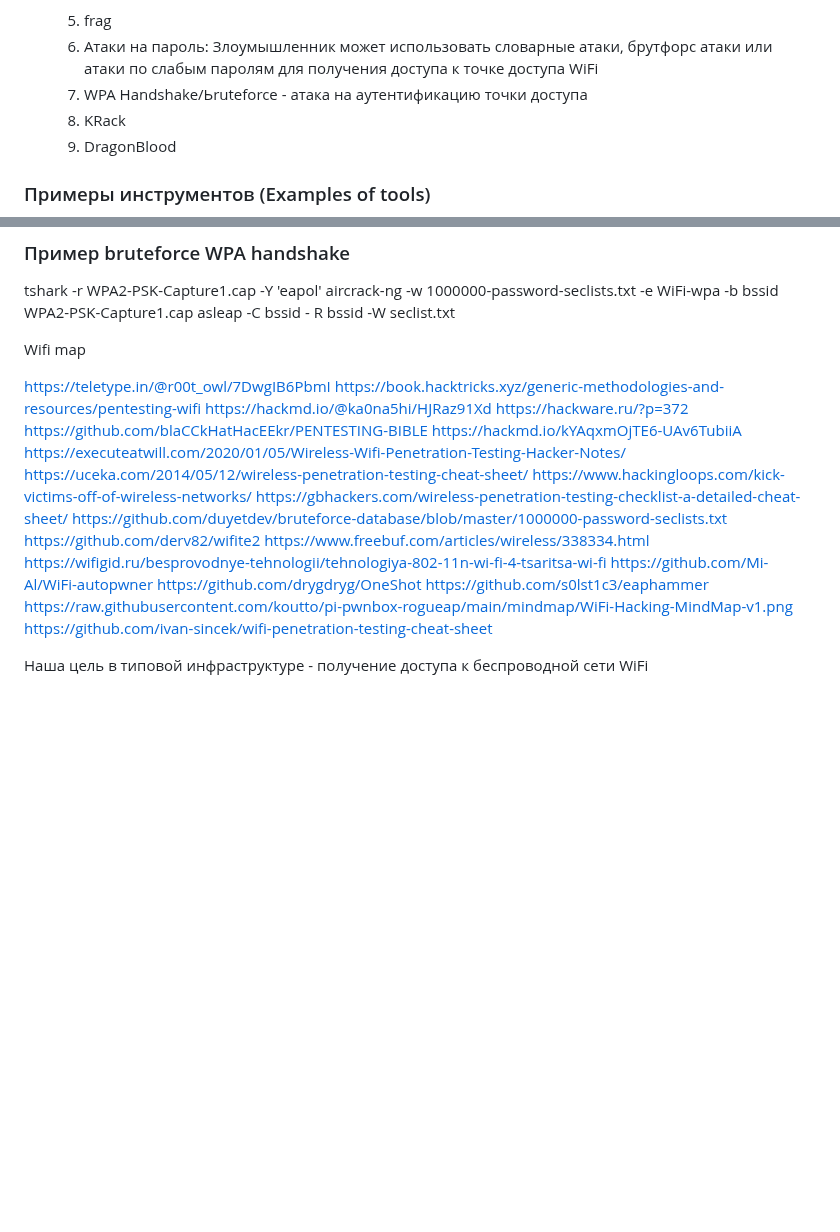
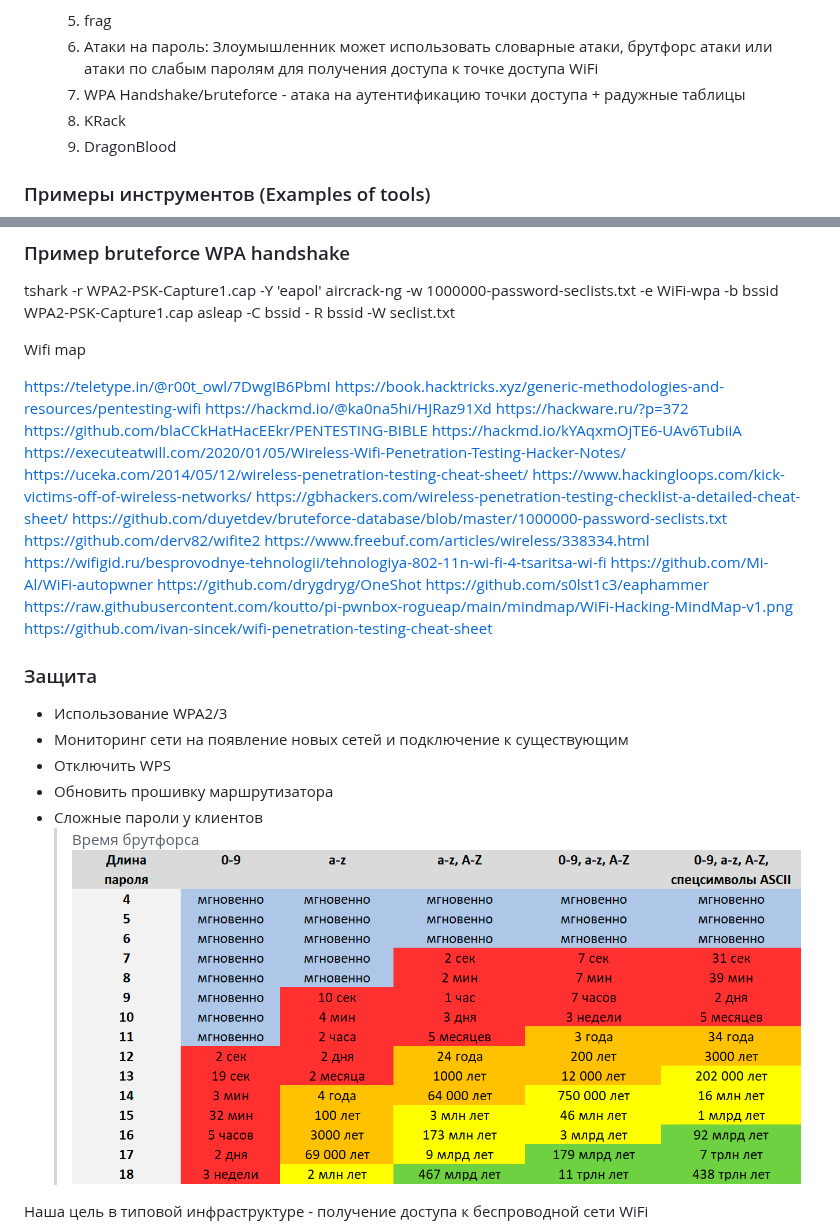
Before and after one commit to k0yt/labs, a Markdown page: Lab_2/README.md, 2 parts joined by grey strips. GitHub-like rendering; blank space fills up the shorter version.

```diff
--- a/Lab_2/README.md
+++ b/Lab_2/README.md
@@ -98,7 +98,7 @@ WPS PIN
 	> 4. Realtek
     5. frag
     6. Атаки на пароль: Злоумышленник может использовать словарные атаки, брутфорс атаки или атаки по слабым паролям для получения доступа к точке доступа WiFi
-    7. WPA Handshake/Ьruteforce - атака на аутентификацию точки доступа
+    7. WPA Handshake/Ьruteforce - атака на аутентификацию точки доступа + радужные таблицы
     8. KRack
     9. DragonBlood
 
@@ -141,6 +141,7 @@ tshark -r WPA2-PSK-Capture1.cap -Y 'eapol'
 aircrack-ng -w 1000000-password-seclists.txt -e WiFi-wpa -b bssid WPA2-PSK-Capture1.cap
 asleap -C bssid - R bssid -W seclist.txt
 
+
 Wifi map
 
 https://teletype.in/@r00t_owl/7DwgIB6PbmI
@@ -163,6 +164,16 @@ https://github.com/s0lst1c3/eaphammer
 https://raw.githubusercontent.com/koutto/pi-pwnbox-rogueap/main/mindmap/WiFi-Hacking-MindMap-v1.png
 https://github.com/ivan-sincek/wifi-penetration-testing-cheat-sheet
 
+### Защита
+
+- Использование WPA2/3
+- Мониторинг сети на появление новых сетей и подключение к существующим
+- Отключить WPS
+- Обновить прошивку маршрутизатора
+- Сложные пароли у клиентов
+	> Время брутфорса
+	> ![Alt text](<password_len.png>)
+
 Наша цель в типовой инфраструктуре - получение доступа к беспроводной сети WiFi
 
 ![Alt text](<Section 1 (2).png>)
```
